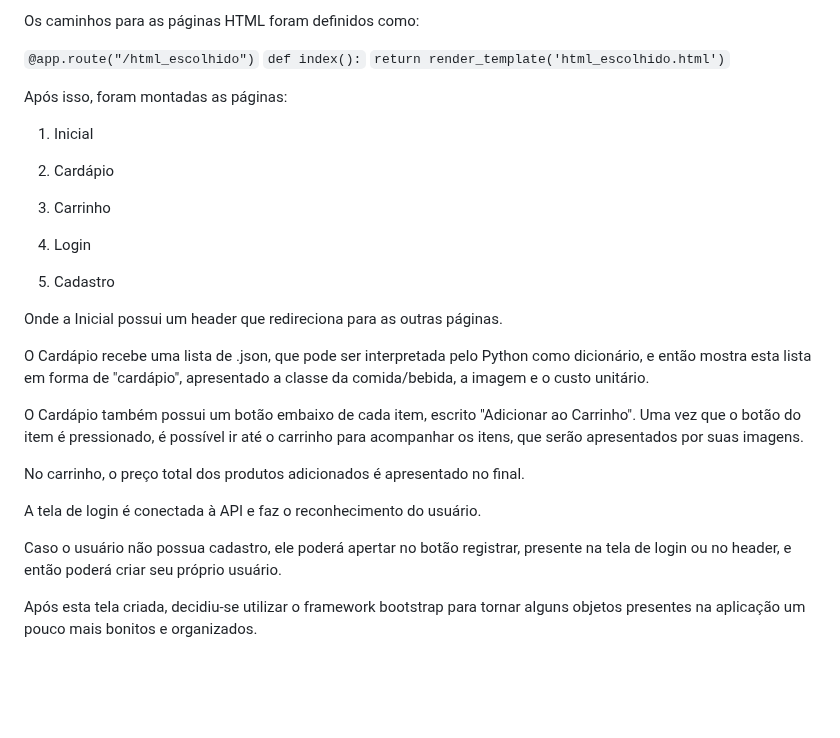
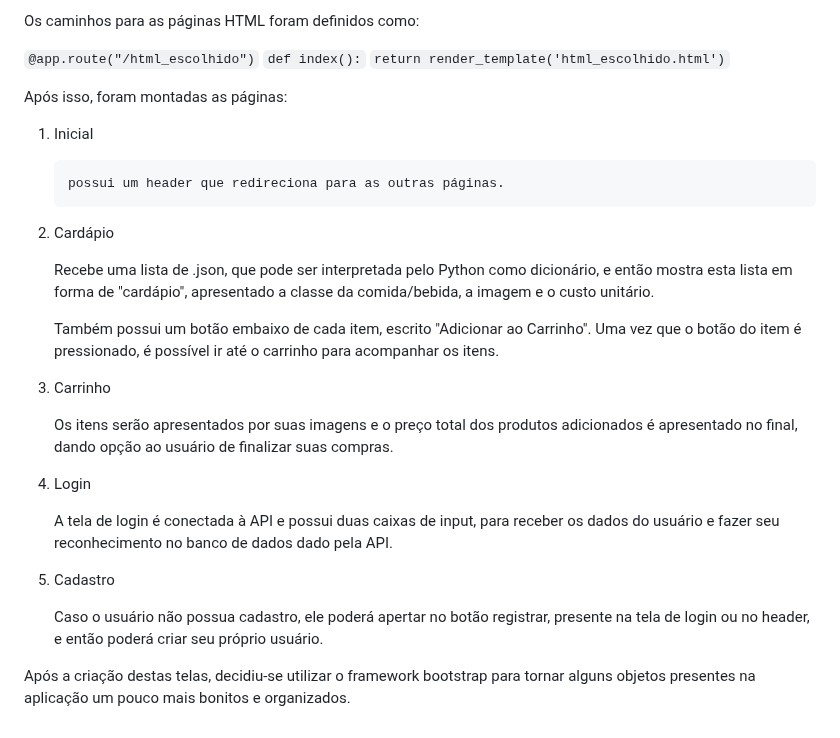
Before and after one commit to Jtavora/Hackathon, a Markdown page: README.md, the part around the change. Rendered like a GitHub page; blank space fills up the shorter version.

Commit message:
Alterações no markdown

```diff
--- a/README.md
+++ b/README.md
@@ -46,24 +46,25 @@ Após isso, foram montadas as páginas:
 
  1. Inicial
 
+        possui um header que redireciona para as outras páginas.
+
  2. Cardápio
+
+    Recebe uma lista de .json, que pode ser interpretada pelo Python como dicionário, e então mostra esta lista em forma de "cardápio", apresentado a classe da comida/bebida, a imagem e o custo unitário.
+
+    Também possui um botão embaixo de cada item, escrito "Adicionar ao Carrinho". Uma vez que o botão do item é pressionado, é possível ir até o carrinho para acompanhar os itens.
 
  3. Carrinho
 
+    Os itens serão apresentados por suas imagens e o preço total dos produtos adicionados é apresentado no final, dando opção ao usuário de finalizar suas compras.
+
  4. Login
+
+    A tela de login é conectada à API e possui duas caixas de input, para receber os dados do usuário e fazer seu reconhecimento no banco de dados dado pela API.
 
  5. Cadastro
 
-Onde a Inicial possui um header que redireciona para as outras páginas.
+    Caso o usuário não possua cadastro, ele poderá apertar no botão registrar, presente na tela de login ou no header, e então poderá criar seu próprio usuário.
 
-O Cardápio recebe uma lista de .json, que pode ser interpretada pelo Python como dicionário, e então mostra esta lista em forma de "cardápio", apresentado a classe da comida/bebida, a imagem e o custo unitário.
 
-O Cardápio também possui um botão embaixo de cada item, escrito "Adicionar ao Carrinho". Uma vez que o botão do item é pressionado, é possível ir até o carrinho para acompanhar os itens, que serão apresentados por suas imagens.
-
-No carrinho, o preço total dos produtos adicionados é apresentado no final.
-
-A tela de login é conectada à API e faz o reconhecimento do usuário.
-
-Caso o usuário não possua cadastro, ele poderá apertar no botão registrar, presente na tela de login ou no header, e então poderá criar seu próprio usuário.
-
-Após esta tela criada, decidiu-se utilizar o framework bootstrap para tornar alguns objetos presentes na aplicação um pouco mais bonitos e organizados.
+Após a criação destas telas, decidiu-se utilizar o framework bootstrap para tornar alguns objetos presentes na aplicação um pouco mais bonitos e organizados.
```
